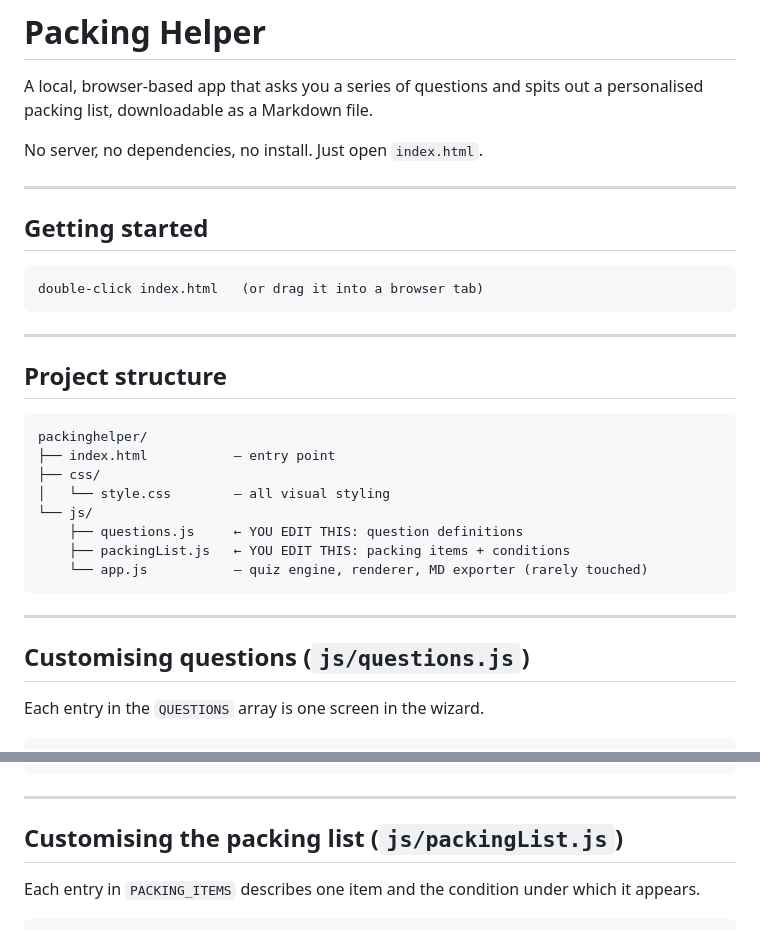
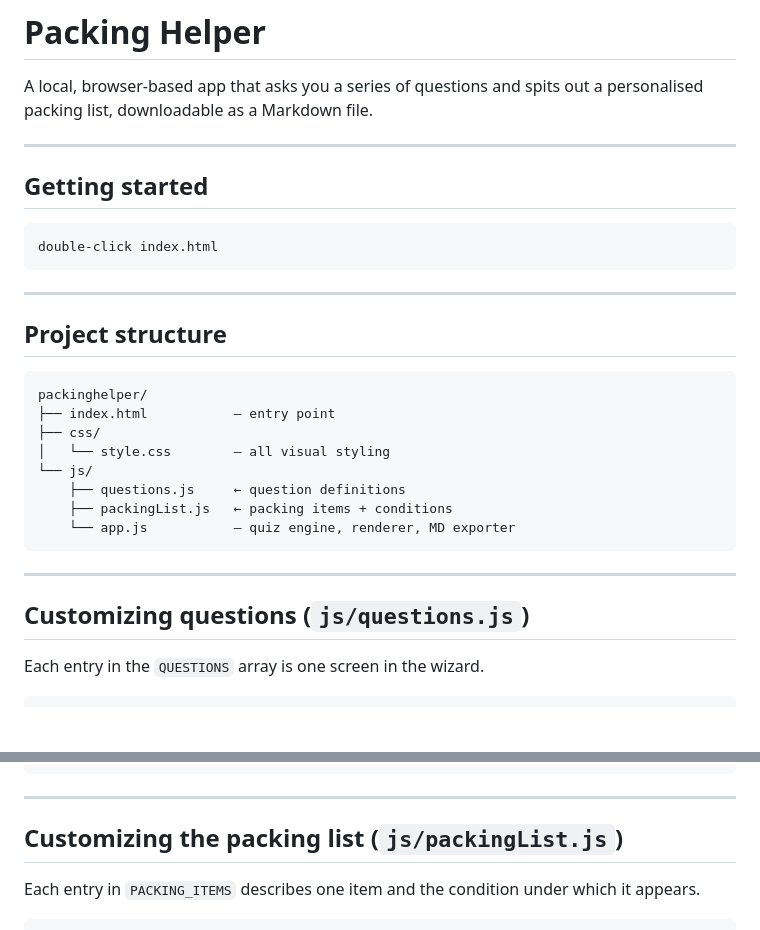
Before and after one commit to wallelikesjinglebells/packinghelper, a Markdown page: README.md, 2 parts joined by grey strips. Rendered like a GitHub page; blank space fills up the shorter version.

Commit message:
Tweak README

````diff
--- a/README.md
+++ b/README.md
@@ -1,15 +1,13 @@
 # Packing Helper
 
 A local, browser-based app that asks you a series of questions and spits out a personalised packing list, downloadable as a Markdown file.
-
-No server, no dependencies, no install. Just open `index.html`.
 
 ---
 
 ## Getting started
 
 ```
-double-click index.html   (or drag it into a browser tab)
+double-click index.html
 ```
 
 ---
@@ -22,14 +20,14 @@ packinghelper/
 ├── css/
 │   └── style.css        — all visual styling
 └── js/
-    ├── questions.js     ← YOU EDIT THIS: question definitions
-    ├── packingList.js   ← YOU EDIT THIS: packing items + conditions
-    └── app.js           — quiz engine, renderer, MD exporter (rarely touched)
+    ├── questions.js     ← question definitions
+    ├── packingList.js   ← packing items + conditions
+    └── app.js           — quiz engine, renderer, MD exporter
 ```
 
 ---
 
-## Customising questions (`js/questions.js`)
+## Customizing questions (`js/questions.js`)
 
 Each entry in the `QUESTIONS` array is one screen in the wizard.
 
@@ -64,7 +62,7 @@ options: [
 
 ---
 
-## Customising the packing list (`js/packingList.js`)
+## Customizing the packing list (`js/packingList.js`)
 
 Each entry in `PACKING_ITEMS` describes one item and the condition under which it appears.
 
````
